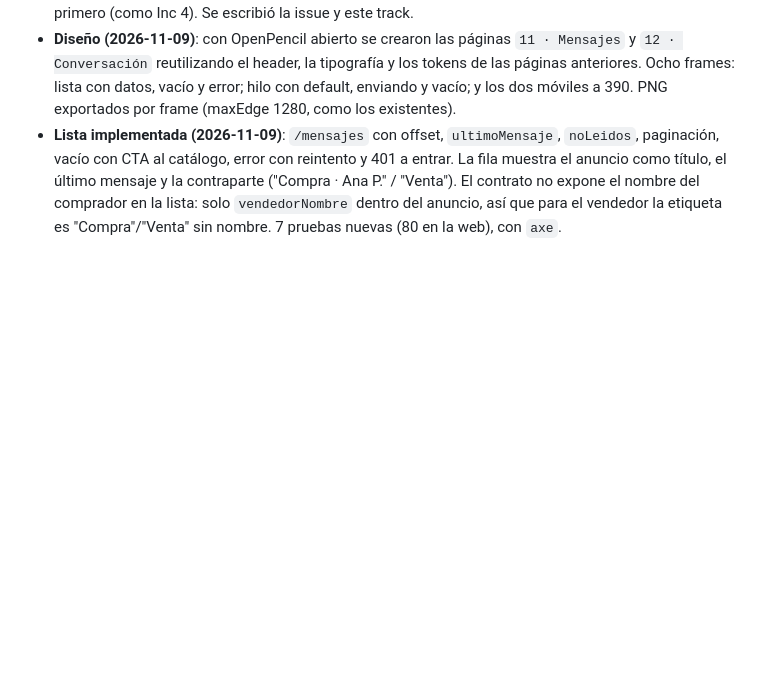
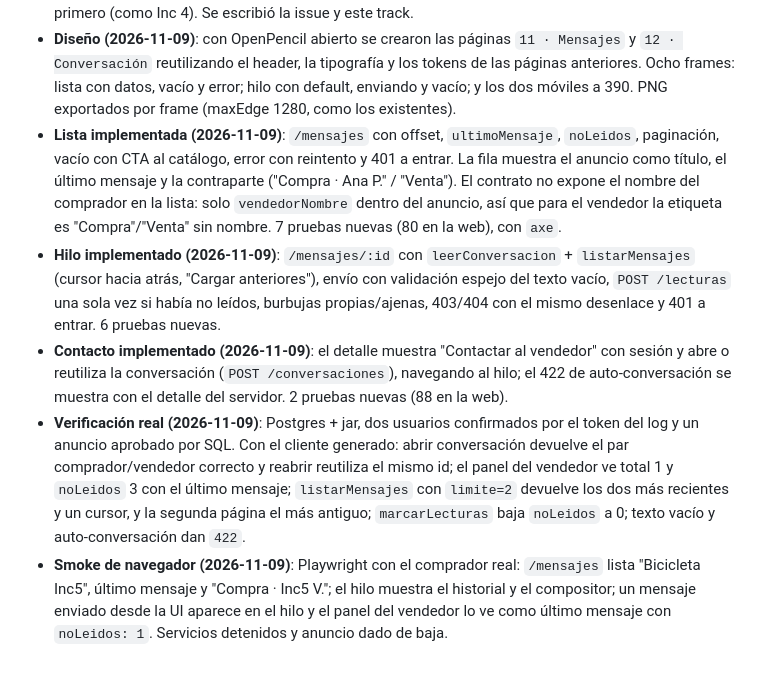
Before and after one commit to vekzz-dev/uni-market-frontend, a Markdown page: odd/tasks/inc-5-mensajeria.md, the part around one of its changes. Drawn GitHub-style; blank space fills up the shorter version.

```diff
--- a/odd/tasks/inc-5-mensajeria.md
+++ b/odd/tasks/inc-5-mensajeria.md
@@ -28,3 +28,7 @@
 - **Bloqueo (2026-11-09)**: OpenPencil no estaba conectado; el incremento sigue la convención de diseño primero (como Inc 4). Se escribió la issue y este track.
 - **Diseño (2026-11-09)**: con OpenPencil abierto se crearon las páginas `11 · Mensajes` y `12 · Conversación` reutilizando el header, la tipografía y los tokens de las páginas anteriores. Ocho frames: lista con datos, vacío y error; hilo con default, enviando y vacío; y los dos móviles a 390. PNG exportados por frame (maxEdge 1280, como los existentes).
 - **Lista implementada (2026-11-09)**: `/mensajes` con offset, `ultimoMensaje`, `noLeidos`, paginación, vacío con CTA al catálogo, error con reintento y 401 a entrar. La fila muestra el anuncio como título, el último mensaje y la contraparte ("Compra · Ana P." / "Venta"). El contrato no expone el nombre del comprador en la lista: solo `vendedorNombre` dentro del anuncio, así que para el vendedor la etiqueta es "Compra"/"Venta" sin nombre. 7 pruebas nuevas (80 en la web), con `axe`.
+- **Hilo implementado (2026-11-09)**: `/mensajes/:id` con `leerConversacion` + `listarMensajes` (cursor hacia atrás, "Cargar anteriores"), envío con validación espejo del texto vacío, `POST /lecturas` una sola vez si había no leídos, burbujas propias/ajenas, 403/404 con el mismo desenlace y 401 a entrar. 6 pruebas nuevas.
+- **Contacto implementado (2026-11-09)**: el detalle muestra "Contactar al vendedor" con sesión y abre o reutiliza la conversación (`POST /conversaciones`), navegando al hilo; el 422 de auto-conversación se muestra con el detalle del servidor. 2 pruebas nuevas (88 en la web).
+- **Verificación real (2026-11-09)**: Postgres + jar, dos usuarios confirmados por el token del log y un anuncio aprobado por SQL. Con el cliente generado: abrir conversación devuelve el par comprador/vendedor correcto y reabrir reutiliza el mismo id; el panel del vendedor ve total 1 y `noLeidos` 3 con el último mensaje; `listarMensajes` con `limite=2` devuelve los dos más recientes y un cursor, y la segunda página el más antiguo; `marcarLecturas` baja `noLeidos` a 0; texto vacío y auto-conversación dan `422`.
+- **Smoke de navegador (2026-11-09)**: Playwright con el comprador real: `/mensajes` lista "Bicicleta Inc5", último mensaje y "Compra · Inc5 V."; el hilo muestra el historial y el compositor; un mensaje enviado desde la UI aparece en el hilo y el panel del vendedor lo ve como último mensaje con `noLeidos: 1`. Servicios detenidos y anuncio dado de baja.
```
Also changed, not shown: other parts of odd/tasks/inc-5-mensajeria.md (+3 -3 lines).
